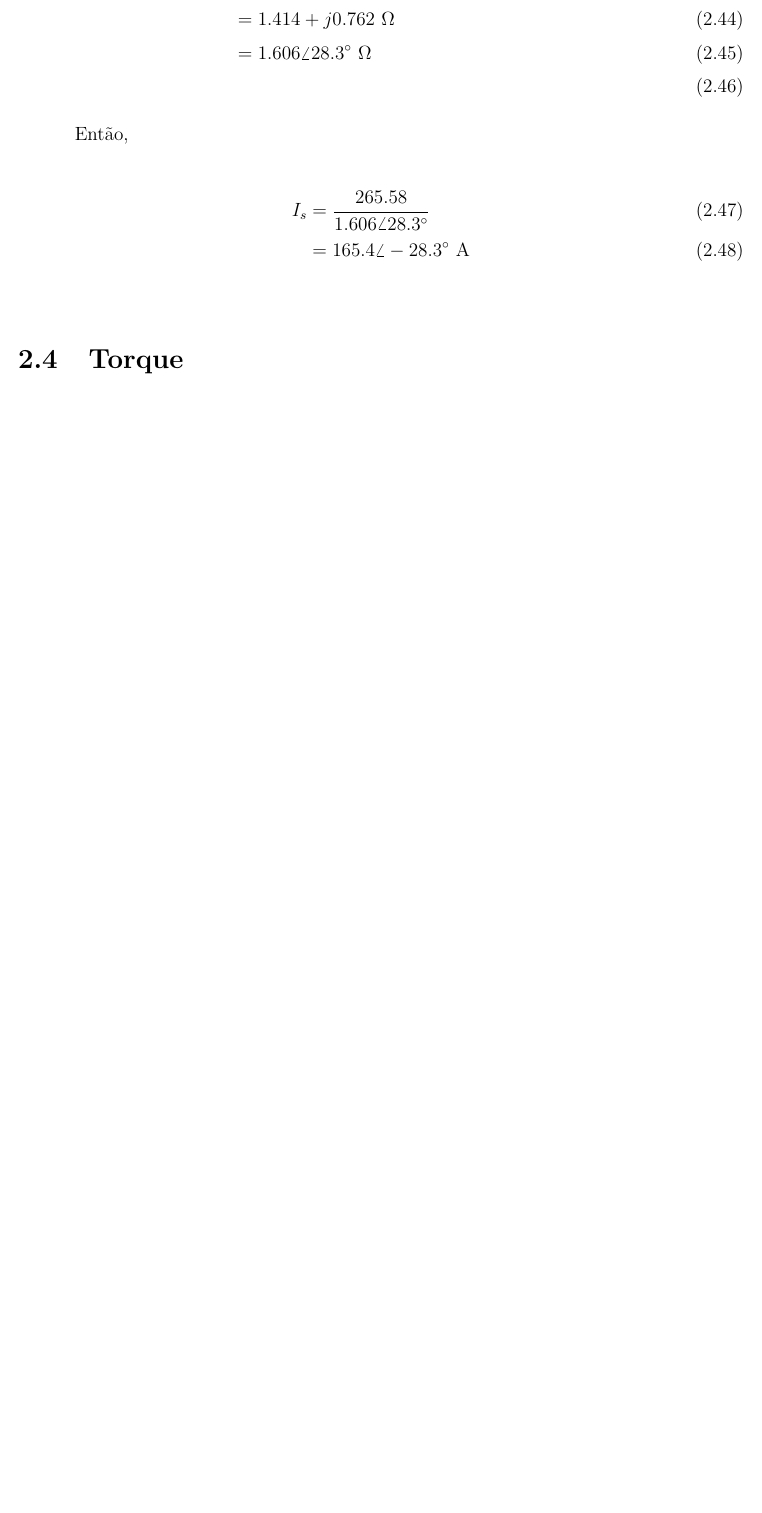
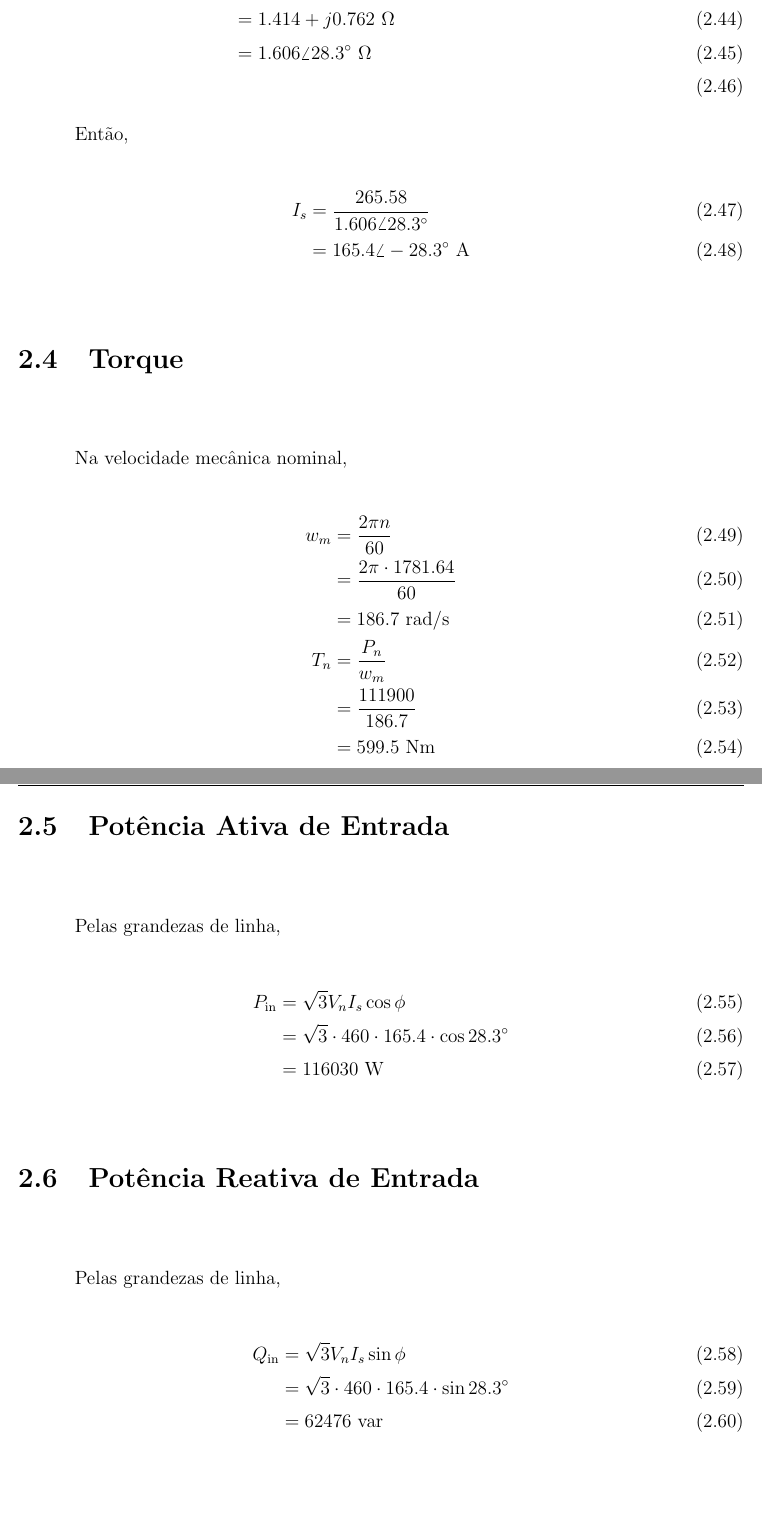
Before and after one commit to eduardo-ufmg/conversores, a LaTeX thesis (entrega/conversores_2_eduardocarvalho_renansilva.tex): part of page 11 of 12 before the commit and two parts of pages 11 and 12 of 16 after it, the two joined at a grey line, cut so that both start at the same text, the shorter picture padded with empty space. Compiled offline with pdfLaTeX.

Commit message:
Conclui Questão 2

```diff
--- a/entrega/conversores_2_eduardocarvalho_renansilva.tex
+++ b/entrega/conversores_2_eduardocarvalho_renansilva.tex
@@ -192,3 +192,33 @@ Então,
 
 \section{Torque}
 
+Na velocidade mecânica nominal,
+
+\begin{align}
+    w_{m} &= \frac{2\pi n}{60} \\
+           &= \frac{2\pi \cdot 1781.64}{60} \\
+           &= 186.7\ \text{rad/s} \\
+    T_{n} &= \frac{P_{n}}{w_{m}} \\
+           &= \frac{111900}{186.7} \\
+           &= 599.5\ \text{Nm}
+\end{align}
+
+\section{Potência Ativa de Entrada}
+
+Pelas grandezas de linha,
+
+\begin{align}
+    P_\text{in} &= \sqrt{3} V_{n} I_{s} \cos\phi \\
+           &= \sqrt{3} \cdot 460 \cdot 165.4 \cdot \cos 28.3^\circ \\
+           &= 116030\ \text{W}
+\end{align}
+
+\section{Potência Reativa de Entrada}
+
+Pelas grandezas de linha,
+
+\begin{align}
+    Q_\text{in} &= \sqrt{3} V_{n} I_{s} \sin\phi \\
+           &= \sqrt{3} \cdot 460 \cdot 165.4 \cdot \sin 28.3^\circ \\
+           &= 62476\ \text{var}
+\end{align}
@@ -194,0 +242 @@ Então,
+\begin{align}
```
Also changed, not shown: entrega/conversores_2_eduardocarvalho_renansilva.pdf, entrega/conversores_2_eduardocarvalho_renansilva.tex (58 more changed lines), 1 other file.
